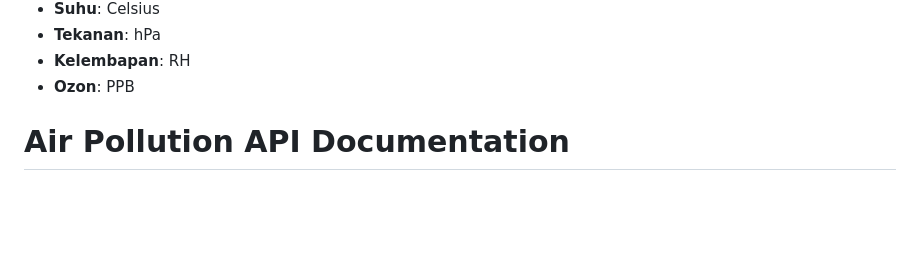
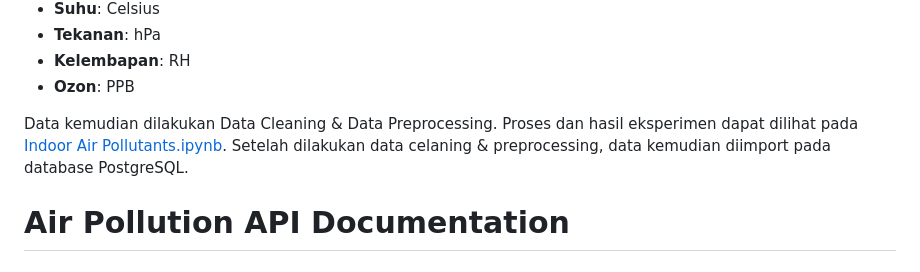
Before and after one commit to LinggarM/air-pollution, a Markdown page: README.md, the part around the change. GitHub-like rendering; blank space fills up the shorter version.

```diff
--- a/README.md
+++ b/README.md
@@ -21,6 +21,8 @@ Unit pengukuran untuk parameter-parameter ini adalah sebagai berikut:
 - **Tekanan**: hPa
 - **Kelembapan**: RH
 - **Ozon**: PPB
+
+Data kemudian dilakukan Data Cleaning & Data Preprocessing. Proses dan hasil eksperimen dapat dilihat pada [Indoor Air Pollutants.ipynb](https://colab.research.google.com/drive/1U0sVd48gJ0s6sKs-5VUT4jk_GaTnNfqQ). Setelah dilakukan data celaning & preprocessing, data kemudian diimport pada database PostgreSQL.
 
 # Air Pollution API Documentation
 
```
